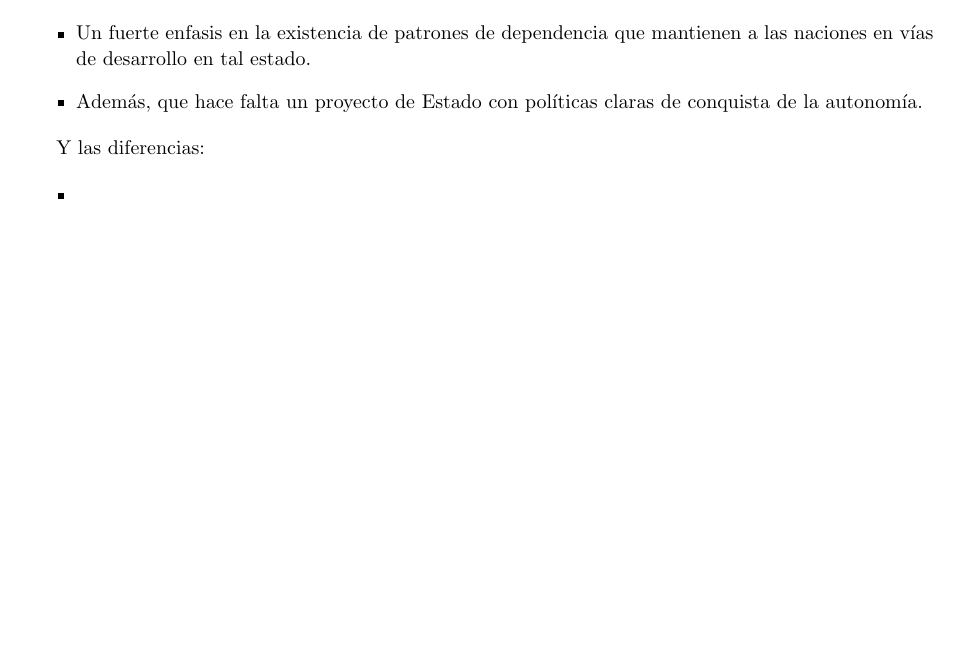
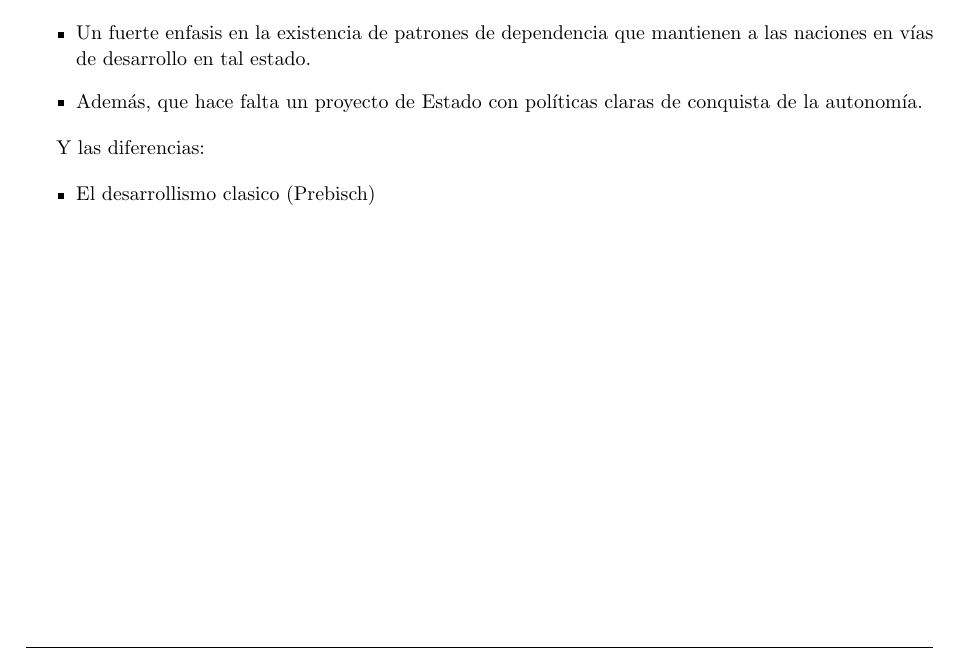
Before and after one commit to FlyingPumba/sccsa, a LaTeX document (informe.tex, which reads pregunta-2.tex): part of page 6 of 8, cut so that both start at the same text, the shorter picture padded with empty space. Compiled offline with pdfLaTeX.

Commit message:
Cambio menor

```diff
--- a/pregunta-2.tex
+++ b/pregunta-2.tex
@@ -30,5 +30,5 @@
  Y las diferencias:
 
  \begin{itemize}
-     \item
+     \item El desarrollismo clasico (Prebisch)
  \end{itemize}
```
